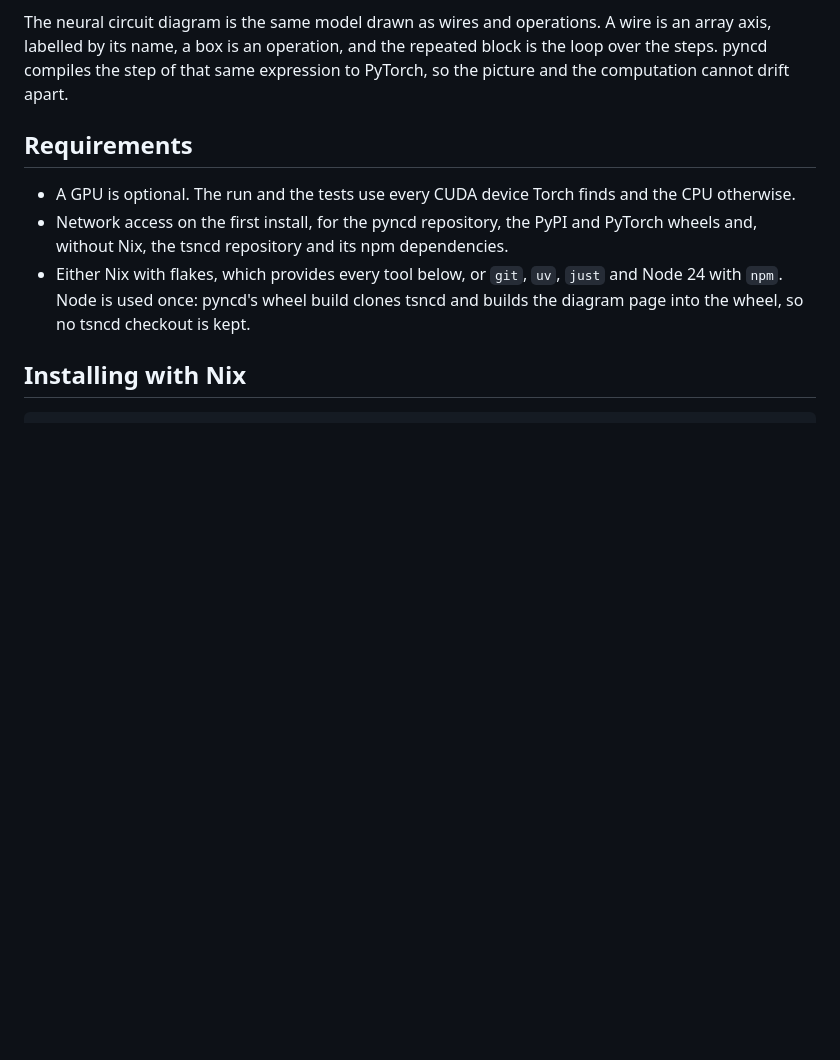
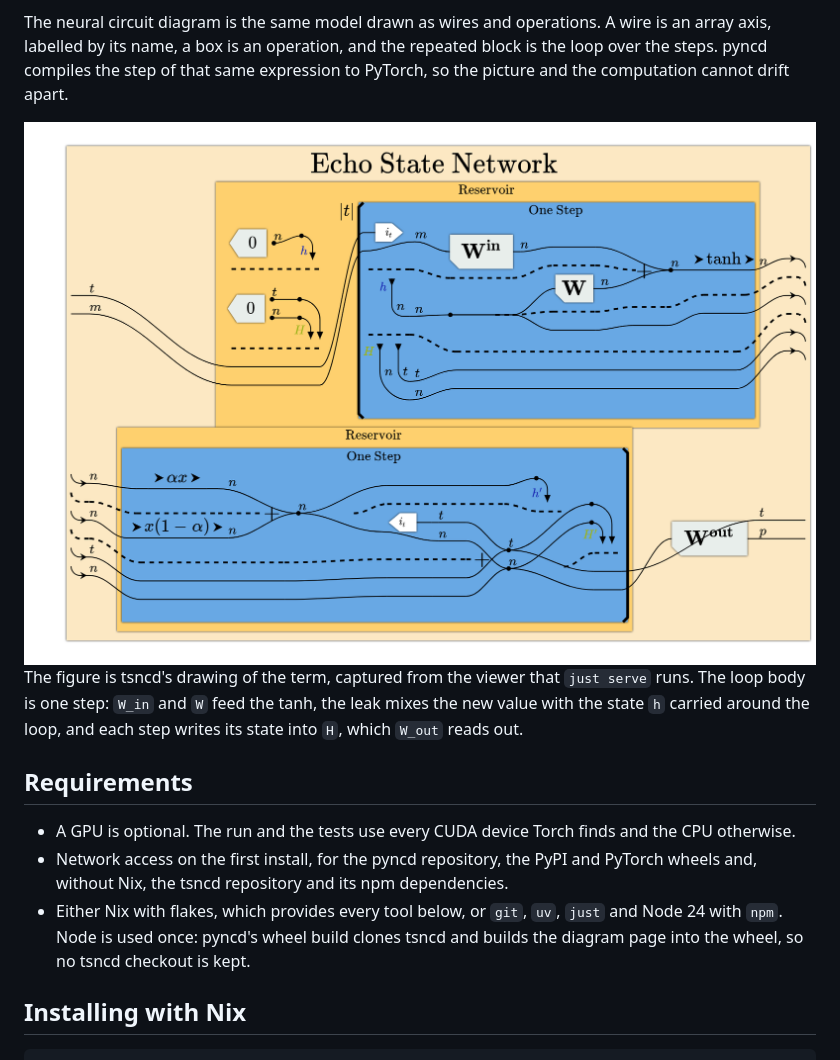
Before and after one commit to starbaser/reservoir, a Markdown page: README.md, the part around the change. GitHub-like rendering; pictures changed too: docs/echo-state-network-light.png (added); blank space fills up the shorter version.

Commit message:
docs: show the diagram in the README, in both themes
Two captures of the term from the viewer, light and dark, which GitHub
picks between by the reader's colour scheme.

```diff
--- a/README.md
+++ b/README.md
@@ -37,6 +37,15 @@ The neural circuit diagram is the same model drawn as wires and operations. A wi
 labelled by its name, a box is an operation, and the repeated block is the loop over the steps.
 pyncd compiles the step of that same expression to PyTorch, so the picture and the computation
 cannot drift apart.
+
+<picture>
+  <source media="(prefers-color-scheme: dark)" srcset="docs/echo-state-network-dark.png">
+  <img alt="The echo state network as a neural circuit diagram: the reservoir loop over the steps, with the input and recurrent weights feeding tanh and the leak, and the readout W_out after it" src="docs/echo-state-network-light.png">
+</picture>
+
+The figure is tsncd's drawing of the term, captured from the viewer that `just serve` runs. The
+loop body is one step: `W_in` and `W` feed the tanh, the leak mixes the new value with the state
+`h` carried around the loop, and each step writes its state into `H`, which `W_out` reads out.
 
 ## Requirements
 
```
Also changed, not shown: docs/echo-state-network-dark.png (added).
